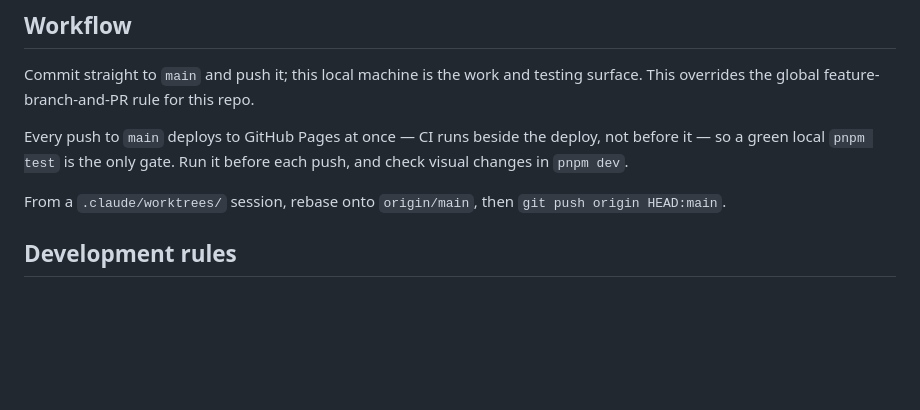
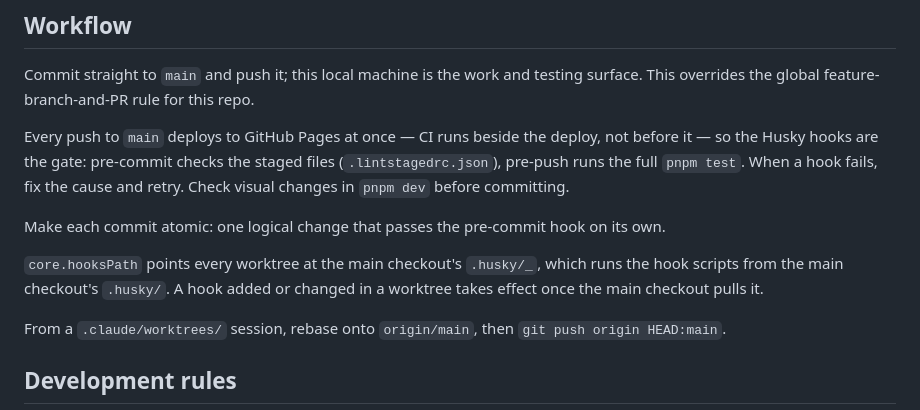
Before and after one commit to ryzokuken/ryzokuken.github.io, a Markdown page: CLAUDE.md, the part around the change. GitHub-like rendering; blank space fills up the shorter version.

Commit message:
Document the commit and push hooks in the workflow
Co-Authored-By: Claude Opus 5 <noreply@anthropic.com>

```diff
--- a/CLAUDE.md
+++ b/CLAUDE.md
@@ -18,7 +18,11 @@ This project uses **pnpm** (see `packageManager` in `package.json` and `pnpm-loc
 
 Commit straight to `main` and push it; this local machine is the work and testing surface. This overrides the global feature-branch-and-PR rule for this repo.
 
-Every push to `main` deploys to GitHub Pages at once — CI runs beside the deploy, not before it — so a green local `pnpm test` is the only gate. Run it before each push, and check visual changes in `pnpm dev`.
+Every push to `main` deploys to GitHub Pages at once — CI runs beside the deploy, not before it — so the Husky hooks are the gate: pre-commit checks the staged files (`.lintstagedrc.json`), pre-push runs the full `pnpm test`. When a hook fails, fix the cause and retry. Check visual changes in `pnpm dev` before committing.
+
+Make each commit atomic: one logical change that passes the pre-commit hook on its own.
+
+`core.hooksPath` points every worktree at the main checkout's `.husky/_`, which runs the hook scripts from the main checkout's `.husky/`. A hook added or changed in a worktree takes effect once the main checkout pulls it.
 
 From a `.claude/worktrees/` session, rebase onto `origin/main`, then `git push origin HEAD:main`.
 
```
